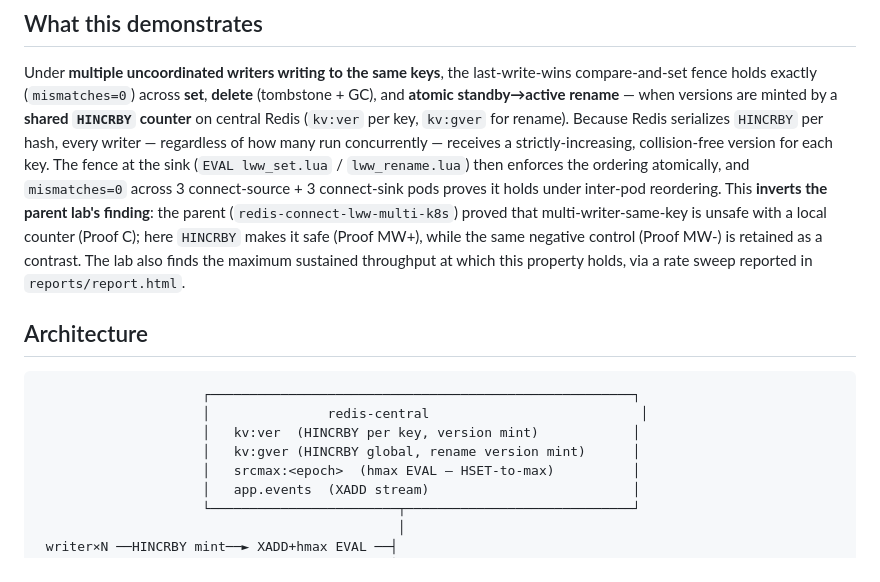
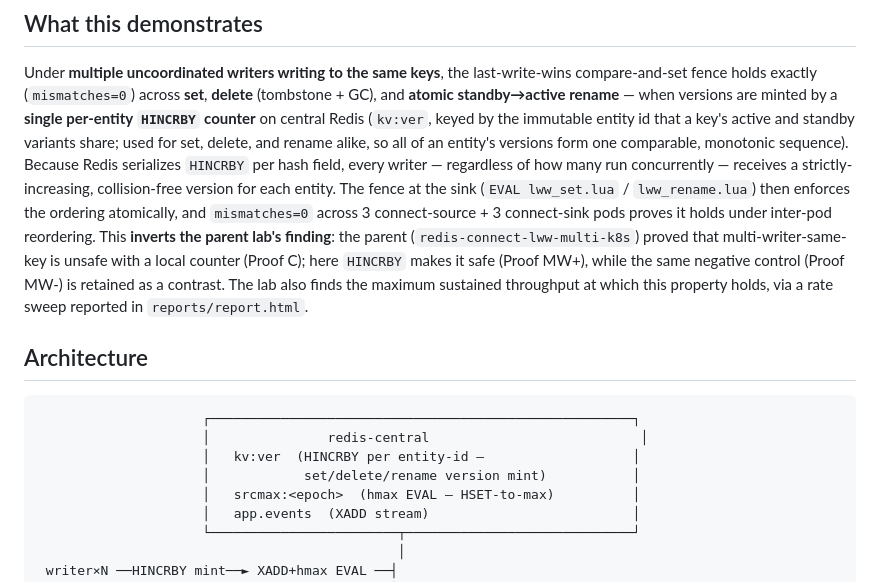
Before and after one commit to superplayground3000/gam-redis-pubsub, a Markdown page: labs/redis-connect-lww-hincrby-k8s/README.md, the part around the change. Rendered like a GitHub page.

Commit message:
lww-hincrby-k8s: docs — correct version source to single per-entity counter
Co-Authored-By: Claude Opus 4.8 (1M context) <noreply@anthropic.com>

````diff
--- a/labs/redis-connect-lww-hincrby-k8s/README.md
+++ b/labs/redis-connect-lww-hincrby-k8s/README.md
@@ -5,9 +5,11 @@
 Under **multiple uncoordinated writers writing to the same keys**, the last-write-wins
 compare-and-set fence holds exactly (`mismatches=0`) across **set**, **delete**
 (tombstone + GC), and **atomic standby→active rename** — when versions are minted by a
-**shared `HINCRBY` counter** on central Redis (`kv:ver` per key, `kv:gver` for rename).
-Because Redis serializes `HINCRBY` per hash, every writer — regardless of how many run
-concurrently — receives a strictly-increasing, collision-free version for each key. The
+**single per-entity `HINCRBY` counter** on central Redis (`kv:ver`, keyed by the immutable
+entity id that a key's active and standby variants share; used for set, delete, and rename
+alike, so all of an entity's versions form one comparable, monotonic sequence).
+Because Redis serializes `HINCRBY` per hash field, every writer — regardless of how many run
+concurrently — receives a strictly-increasing, collision-free version for each entity. The
 fence at the sink (`EVAL lww_set.lua` / `lww_rename.lua`) then enforces the ordering
 atomically, and `mismatches=0` across 3 connect-source + 3 connect-sink pods proves it
 holds under inter-pod reordering. This **inverts the parent lab's finding**: the parent
@@ -21,8 +23,8 @@ throughput at which this property holds, via a rate sweep reported in `reports/r
 ```
                      ┌──────────────────────────────────────────────────────┐
                      │               redis-central                           │
-                     │   kv:ver  (HINCRBY per key, version mint)            │
-                     │   kv:gver (HINCRBY global, rename version mint)      │
+                     │   kv:ver  (HINCRBY per entity-id —                   │
+                     │            set/delete/rename version mint)           │
                      │   srcmax:<epoch>  (hmax EVAL — HSET-to-max)          │
                      │   app.events  (XADD stream)                          │
                      └────────────────────────┬─────────────────────────────┘
````
Also changed, not shown: labs/redis-connect-lww-hincrby-k8s/RESEARCH.md (+12 -7 lines).
